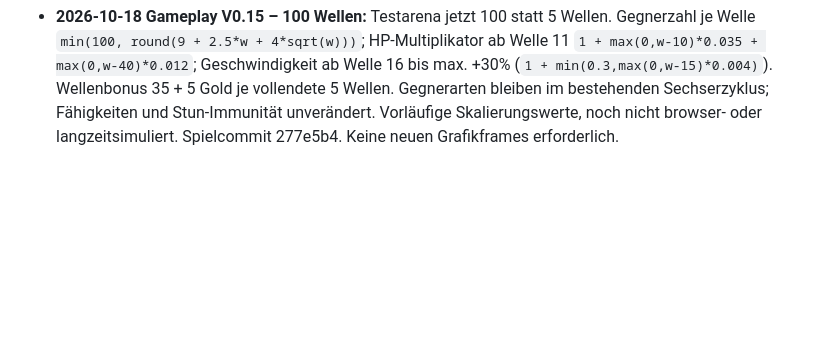
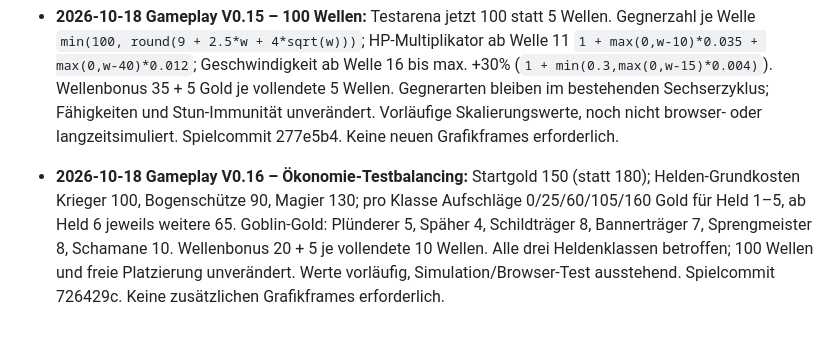
Before and after one commit to Cuddlerandom/Eclipse-Ascension, a Markdown page: GRAFIKSTUDIO_STATUS.md, the part around the change. GitHub-like rendering; blank space fills up the shorter version.

Commit message:
docs: record V0.16 gold economy and all-class price balancing

```diff
--- a/GRAFIKSTUDIO_STATUS.md
+++ b/GRAFIKSTUDIO_STATUS.md
@@ -112,3 +112,5 @@ Dieser Standard gilt für die Vorbereitung neuer Exporte. Bestehende freigegeben
 - **2026-10-18 Gameplay V0.14 Testbalancing:** Wellengegnerzahl 12/18/27/39/54 statt 9/12/15/18/21. Krieger: Schaden 40 statt 48, Angriffsintervall 0,8 statt 0,7 Sekunden, Patrouillenradius 190 statt 270. Schildträger: physische Schadensreduktion 35% statt 25%; Magier ignoriert Rüstung weiterhin. Gegner-HP unverändert, sechs Goblintypen weiterhin ab Welle 1, Nahkämpfer weiterhin immun gegen Sprengmeister-Betäubung (keine Stun-Frames). Spielcommit 226cb3a; Browser-Test ausstehend. Keine neuen Grafikframes aufgrund dieser Balancingwerte nötig.
 
 - **2026-10-18 Gameplay V0.15 – 100 Wellen:** Testarena jetzt 100 statt 5 Wellen. Gegnerzahl je Welle `min(100, round(9 + 2.5*w + 4*sqrt(w)))`; HP-Multiplikator ab Welle 11 `1 + max(0,w-10)*0.035 + max(0,w-40)*0.012`; Geschwindigkeit ab Welle 16 bis max. +30% (`1 + min(0.3,max(0,w-15)*0.004)`). Wellenbonus 35 + 5 Gold je vollendete 5 Wellen. Gegnerarten bleiben im bestehenden Sechserzyklus; Fähigkeiten und Stun-Immunität unverändert. Vorläufige Skalierungswerte, noch nicht browser- oder langzeitsimuliert. Spielcommit 277e5b4. Keine neuen Grafikframes erforderlich.
+
+- **2026-10-18 Gameplay V0.16 – Ökonomie-Testbalancing:** Startgold 150 (statt 180); Helden-Grundkosten Krieger 100, Bogenschütze 90, Magier 130; pro Klasse Aufschläge 0/25/60/105/160 Gold für Held 1–5, ab Held 6 jeweils weitere 65. Goblin-Gold: Plünderer 5, Späher 4, Schildträger 8, Bannerträger 7, Sprengmeister 8, Schamane 10. Wellenbonus 20 + 5 je vollendete 10 Wellen. Alle drei Heldenklassen betroffen; 100 Wellen und freie Platzierung unverändert. Werte vorläufig, Simulation/Browser-Test ausstehend. Spielcommit 726429c. Keine zusätzlichen Grafikframes erforderlich.
```
